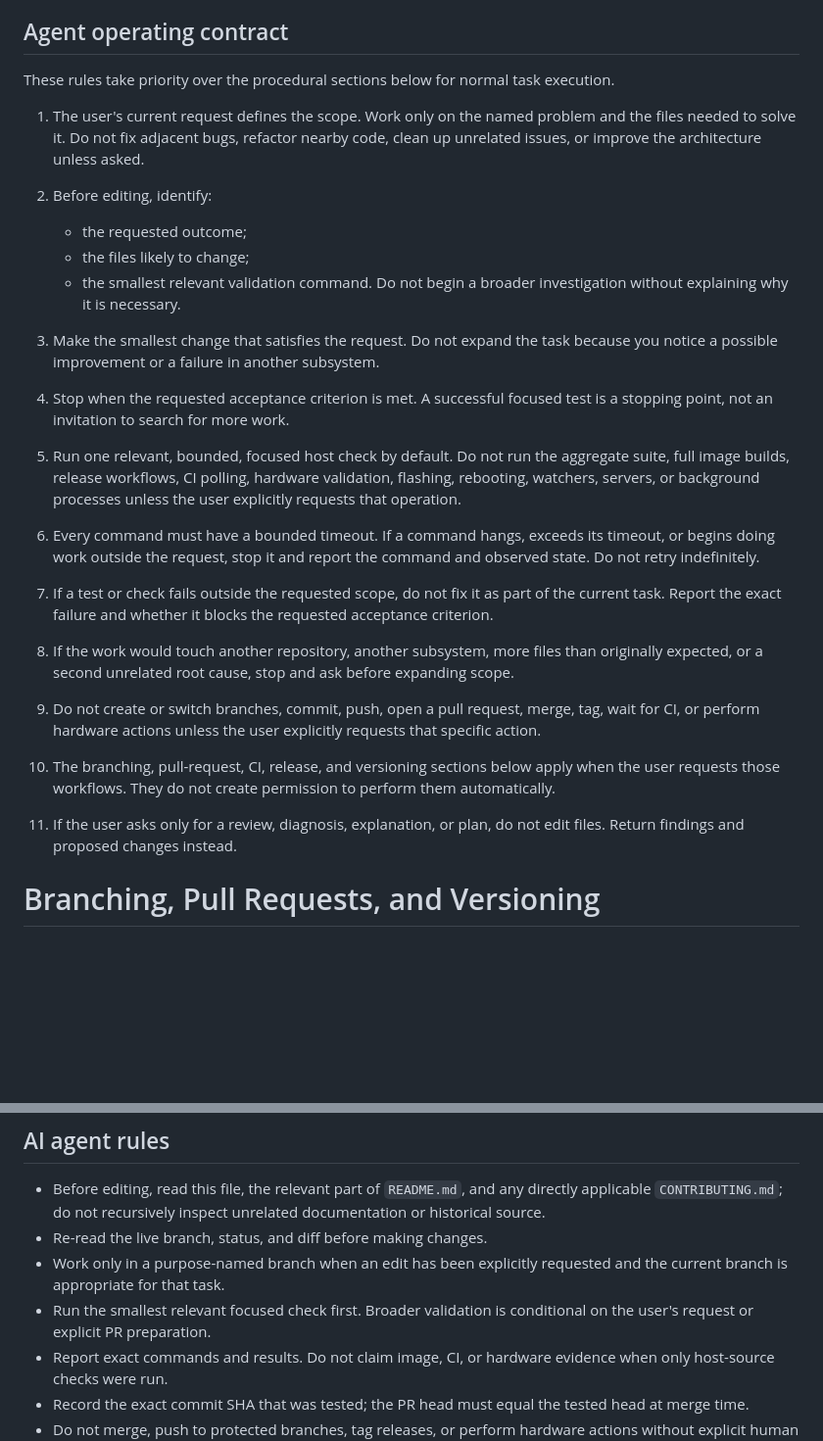
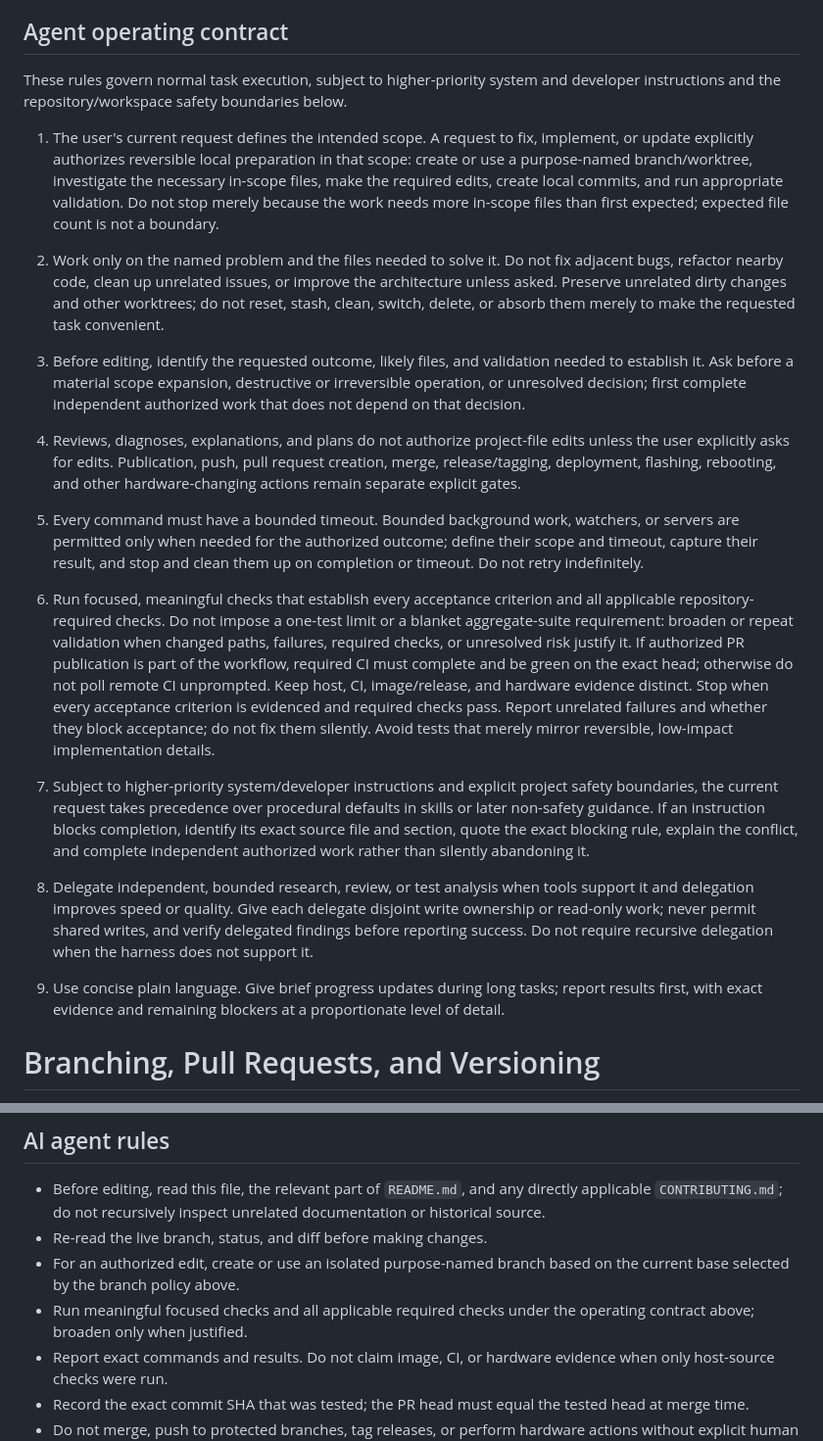
Before and after one commit to aslater3/LibreEcho-UI, a Markdown page: AGENTS.md, 2 parts joined by grey strips. Shown at 98% size. Rendered like a GitHub page; blank space fills up the shorter version.

Commit message:
docs: align agent operating contract with Astra guidance

```diff
--- a/AGENTS.md
+++ b/AGENTS.md
@@ -42,52 +42,64 @@ Read `docs/ARCHITECTURE.md` (system design), `docs/API.md` (HTTP API reference),
 
 ## Agent operating contract
 
-These rules take priority over the procedural sections below for normal task
-execution.
+These rules govern normal task execution, subject to higher-priority system and
+developer instructions and the repository/workspace safety boundaries below.
 
-1. The user's current request defines the scope. Work only on the named problem
-   and the files needed to solve it. Do not fix adjacent bugs, refactor nearby
-   code, clean up unrelated issues, or improve the architecture unless asked.
+1. The user's current request defines the intended scope. A request to fix,
+   implement, or update explicitly authorizes reversible local preparation in
+   that scope: create or use a purpose-named branch/worktree, investigate the
+   necessary in-scope files, make the required edits, create local commits, and
+   run appropriate validation. Do not stop merely because the work needs more
+   in-scope files than first expected; expected file count is not a boundary.
 
-2. Before editing, identify:
-   - the requested outcome;
-   - the files likely to change;
-   - the smallest relevant validation command.
-   Do not begin a broader investigation without explaining why it is necessary.
+2. Work only on the named problem and the files needed to solve it. Do not fix
+   adjacent bugs, refactor nearby code, clean up unrelated issues, or improve
+   the architecture unless asked. Preserve unrelated dirty changes and other
+   worktrees; do not reset, stash, clean, switch, delete, or absorb them merely
+   to make the requested task convenient.
 
-3. Make the smallest change that satisfies the request. Do not expand the task
-   because you notice a possible improvement or a failure in another subsystem.
+3. Before editing, identify the requested outcome, likely files, and validation
+   needed to establish it. Ask before a material scope expansion, destructive or
+   irreversible operation, or unresolved decision; first complete independent
+   authorized work that does not depend on that decision.
 
-4. Stop when the requested acceptance criterion is met. A successful focused
-   test is a stopping point, not an invitation to search for more work.
+4. Reviews, diagnoses, explanations, and plans do not authorize project-file
+   edits unless the user explicitly asks for edits. Publication, push, pull
+   request creation, merge, release/tagging, deployment, flashing, rebooting,
+   and other hardware-changing actions remain separate explicit gates.
 
-5. Run one relevant, bounded, focused host check by default. Do not run the
-   aggregate suite, full image builds, release workflows, CI polling, hardware
-   validation, flashing, rebooting, watchers, servers, or background processes
-   unless the user explicitly requests that operation.
+5. Every command must have a bounded timeout. Bounded background work,
+   watchers, or servers are permitted only when needed for the authorized
+   outcome; define their scope and timeout, capture their result, and stop and
+   clean them up on completion or timeout. Do not retry indefinitely.
 
-6. Every command must have a bounded timeout. If a command hangs, exceeds its
-   timeout, or begins doing work outside the request, stop it and report the
-   command and observed state. Do not retry indefinitely.
+6. Run focused, meaningful checks that establish every acceptance criterion and
+   all applicable repository-required checks. Do not impose a one-test limit or
+   a blanket aggregate-suite requirement: broaden or repeat validation when
+   changed paths, failures, required checks, or unresolved risk justify it. If
+   authorized PR publication is part of the workflow, required CI must complete
+   and be green on the exact head; otherwise do not poll remote CI unprompted.
+   Keep host, CI, image/release, and hardware evidence distinct. Stop when every
+   acceptance criterion is evidenced and required checks pass. Report unrelated
+   failures and whether they block acceptance; do not fix them silently. Avoid
+   tests that merely mirror reversible, low-impact implementation details.
 
-7. If a test or check fails outside the requested scope, do not fix it as part of
-   the current task. Report the exact failure and whether it blocks the
-   requested acceptance criterion.
+7. Subject to higher-priority system/developer instructions and explicit
+   project safety boundaries, the current request takes precedence over
+   procedural defaults in skills or later non-safety guidance. If an instruction
+   blocks completion, identify its exact source file and section, quote the
+   exact blocking rule, explain the conflict, and complete independent
+   authorized work rather than silently abandoning it.
 
-8. If the work would touch another repository, another subsystem, more files
-   than originally expected, or a second unrelated root cause, stop and ask
-   before expanding scope.
+8. Delegate independent, bounded research, review, or test analysis when tools
+   support it and delegation improves speed or quality. Give each delegate
+   disjoint write ownership or read-only work; never permit shared writes, and
+   verify delegated findings before reporting success. Do not require recursive
+   delegation when the harness does not support it.
 
-9. Do not create or switch branches, commit, push, open a pull request, merge,
-   tag, wait for CI, or perform hardware actions unless the user explicitly
-   requests that specific action.
-
-10. The branching, pull-request, CI, release, and versioning sections below
-    apply when the user requests those workflows. They do not create permission
-    to perform them automatically.
-
-11. If the user asks only for a review, diagnosis, explanation, or plan, do not
-    edit files. Return findings and proposed changes instead.
+9. Use concise plain language. Give brief progress updates during long tasks;
+   report results first, with exact evidence and remaining blockers at a
+   proportionate level of detail.
 
 # Branching, Pull Requests, and Versioning
 
@@ -223,10 +235,10 @@ prefixes require maintainer agreement.
   directly applicable `CONTRIBUTING.md`; do not recursively inspect unrelated
   documentation or historical source.
 - Re-read the live branch, status, and diff before making changes.
-- Work only in a purpose-named branch when an edit has been explicitly
-  requested and the current branch is appropriate for that task.
-- Run the smallest relevant focused check first. Broader validation is
-  conditional on the user's request or explicit PR preparation.
+- For an authorized edit, create or use an isolated purpose-named branch
+  based on the current base selected by the branch policy above.
+- Run meaningful focused checks and all applicable required checks under
+  the operating contract above; broaden only when justified.
 - Report exact commands and results. Do not claim image, CI, or hardware
   evidence when only host-source checks were run.
 - Record the exact commit SHA that was tested; the PR head must equal the
```
